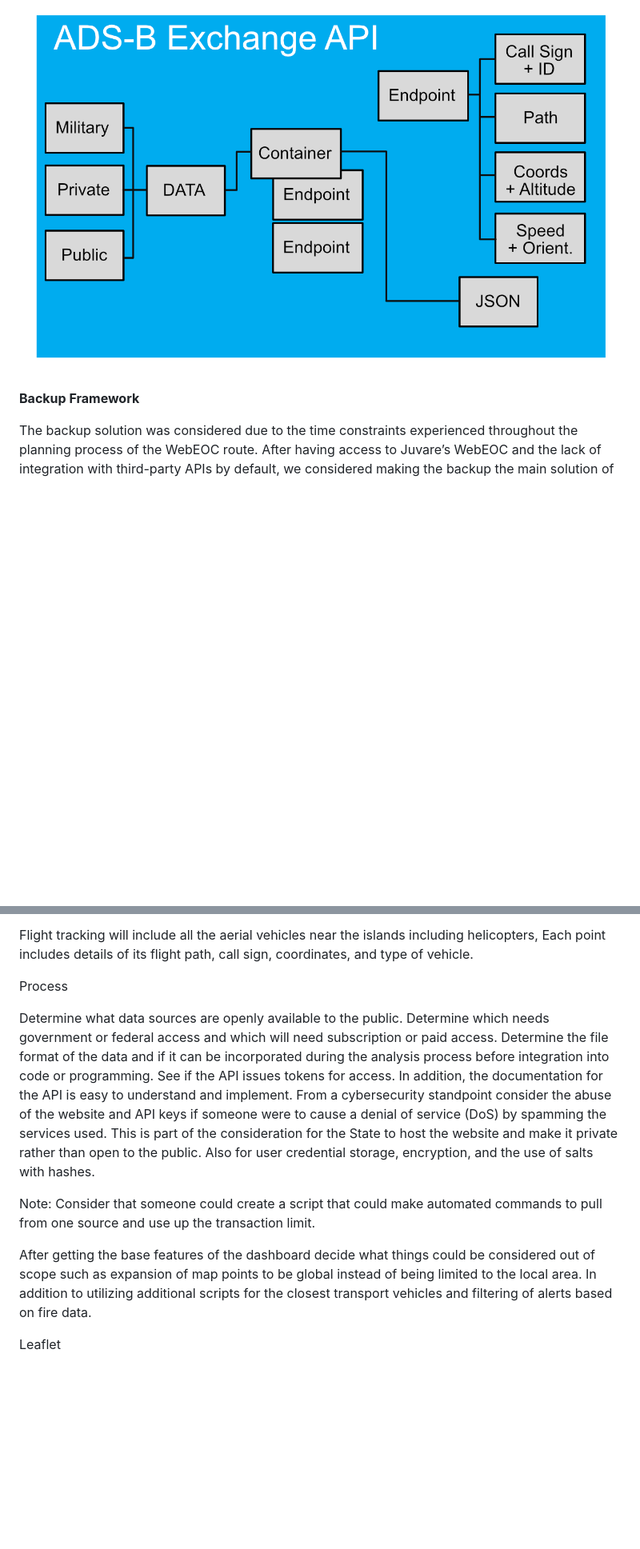
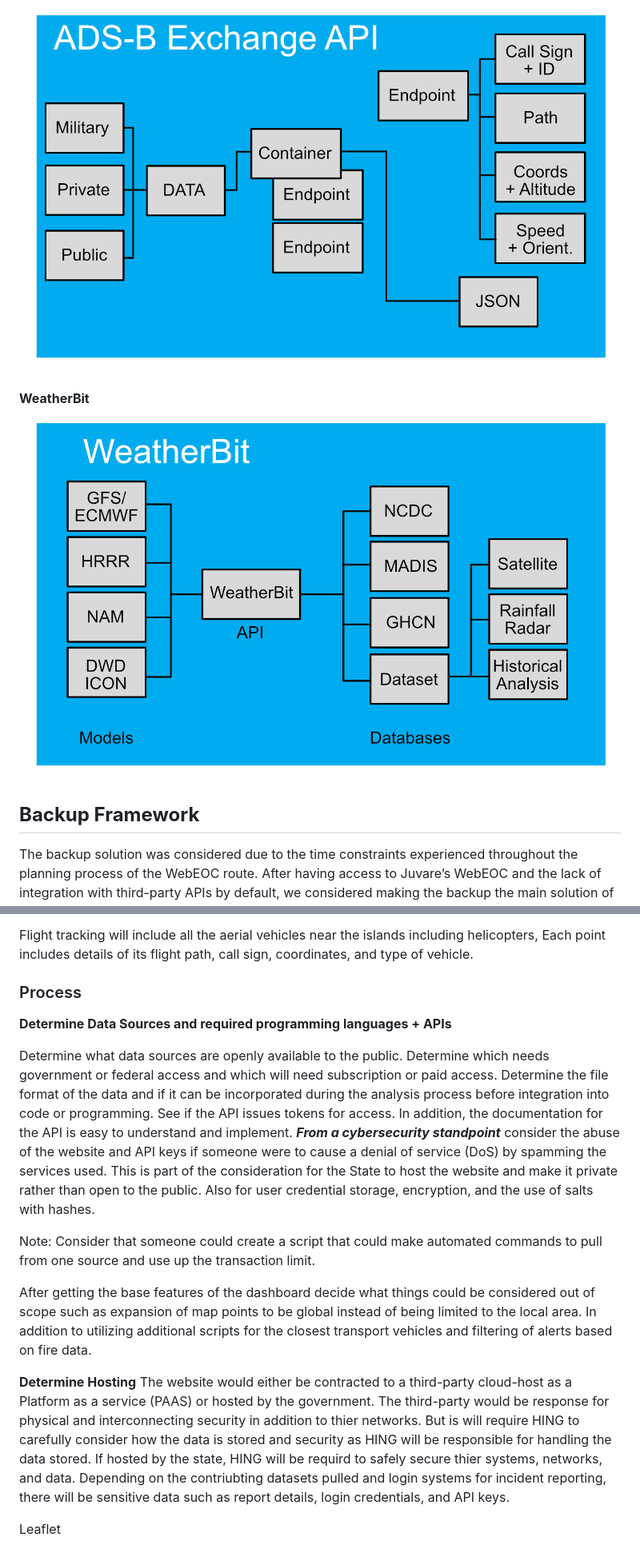
Before and after one commit to hingfirewatch/P3I-HING, a Markdown page: docs/Project Framework.md, 2 parts joined by grey strips. Shown at 80% size. Rendered like a GitHub page; blank space fills up the shorter version.

```diff
--- a/docs/Project Framework.md
+++ b/docs/Project Framework.md
@@ -33,8 +37,11 @@ Data from the inputs are validated before being posted to the “board.”
 **ADS-B Exchange**
 ![alt text](https://github.com/hingfirewatch/P3I-HING/blob/main/docs/pictures/ADS-B%20Exchange%20API.png)
 
+**WeatherBit**
+![alt text](https://github.com/hingfirewatch/P3I-HING/blob/main/docs/pictures/WeatherBit%20API.png)
 
-**Backup Framework**
+
+## **Backup Framework**
 
 The backup solution was considered due to the time constraints experienced throughout the planning process of the WebEOC route. After having access to Juvare’s WebEOC and the lack of integration with third-party APIs by default, we considered making the backup the main solution of consideration. While we did weeks-long research on input sources, we worked on a backup implementation on the side. When the team finally got access to WebEOC, many things did not work out. First off, there is the lack of integration for third-party APIs and uploading datasets from files. Many of the functions on the WebEOC solution required tedious time for data log entries. With no option to read from uploaded files, that process could be inefficient for the mission's objective and response time.
 
@@ -46,17 +53,22 @@ Flight tracking will include all the aerial vehicles near the islands including
 
 
 
-Process
+### Process
+
+**Determine Data Sources and required programming languages + APIs**
 
 Determine what data sources are openly available to the public. Determine which needs government or federal access and which will need subscription or paid access.
 Determine the file format of the data and if it can be incorporated during the analysis process before integration into code or programming.
 See if the API issues tokens for access. In addition, the documentation for the API is easy to understand and implement.
-From a cybersecurity standpoint consider the abuse of the website and API keys if someone were to cause a denial of service (DoS) by spamming the services used. This is part of the consideration for the State to host the website and make it private rather than open to the public. Also for user credential storage, encryption, and the use of salts with hashes.
+***From a cybersecurity standpoint*** consider the abuse of the website and API keys if someone were to cause a denial of service (DoS) by spamming the services used. This is part of the consideration for the State to host the website and make it private rather than open to the public. Also for user credential storage, encryption, and the use of salts with hashes.
 
 Note: Consider that someone could create a script that could make automated commands to pull from one source and use up the transaction limit.
 
 After getting the base features of the dashboard decide what things could be considered out of scope such as expansion of map points to be global instead of being limited to the local area. In addition to utilizing additional scripts for the closest transport vehicles and filtering of alerts based on fire data.
 
+**Determine Hosting**
+The website would either be contracted to a third-party cloud-host as a Platform as a service (PAAS) or hosted by the government. The third-party would be response for physical and interconnecting security in addition to thier networks. But is will require HING to carefully consider how the data is stored and security as HING will be responsible for handling the data stored. If hosted by the state, HING will be requird to safely secure thier systems, networks, and data. Depending on the contriubting datasets pulled and login systems for incident reporting, there will be sensitive data such as report details, login credentials, and API keys.
+
 Leaflet
 
 See whether the data can be important and understood depending on what attributes each data point has.
```
Also changed, not shown: other parts of docs/Project Framework.md (+4 -0 lines).
